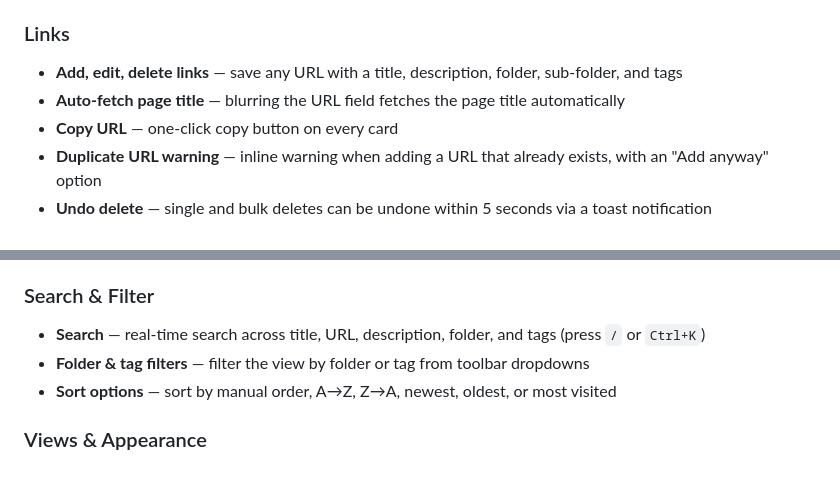
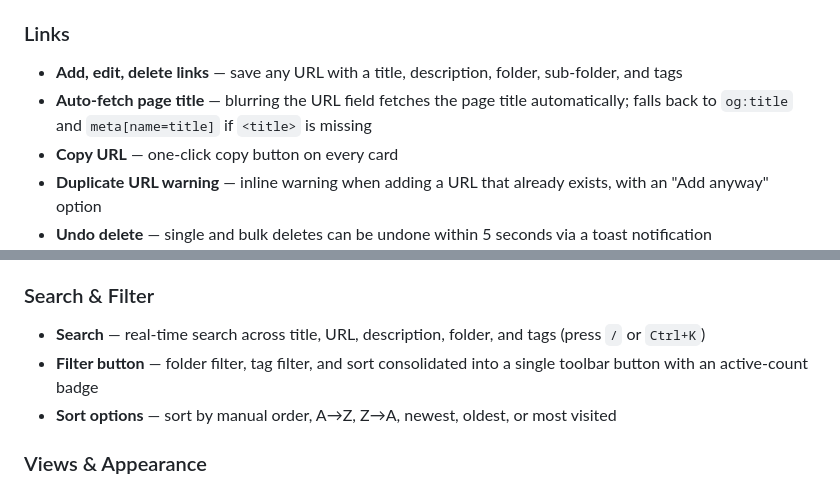
Before and after one commit to anthonyjohnsonga/msp-beacon, a Markdown page: README.md, 2 parts joined by grey strips. Drawn GitHub-style.

Commit message:
Update README: reflect v1.0.5 auto-fetch improvements and consolidated Filter button

```diff
--- a/README.md
+++ b/README.md
@@ -10,7 +10,7 @@ move between machines, or host on a file share.
 
 ### Links
 - **Add, edit, delete links** — save any URL with a title, description, folder, sub-folder, and tags
-- **Auto-fetch page title** — blurring the URL field fetches the page title automatically
+- **Auto-fetch page title** — blurring the URL field fetches the page title automatically; falls back to `og:title` and `meta[name=title]` if `<title>` is missing
 - **Copy URL** — one-click copy button on every card
 - **Duplicate URL warning** — inline warning when adding a URL that already exists, with an "Add anyway" option
 - **Undo delete** — single and bulk deletes can be undone within 5 seconds via a toast notification
@@ -27,7 +27,7 @@ move between machines, or host on a file share.
 
 ### Search & Filter
 - **Search** — real-time search across title, URL, description, folder, and tags (press `/` or `Ctrl+K`)
-- **Folder & tag filters** — filter the view by folder or tag from toolbar dropdowns
+- **Filter button** — folder filter, tag filter, and sort consolidated into a single toolbar button with an active-count badge
 - **Sort options** — sort by manual order, A→Z, Z→A, newest, oldest, or most visited
 
 ### Views & Appearance
```
